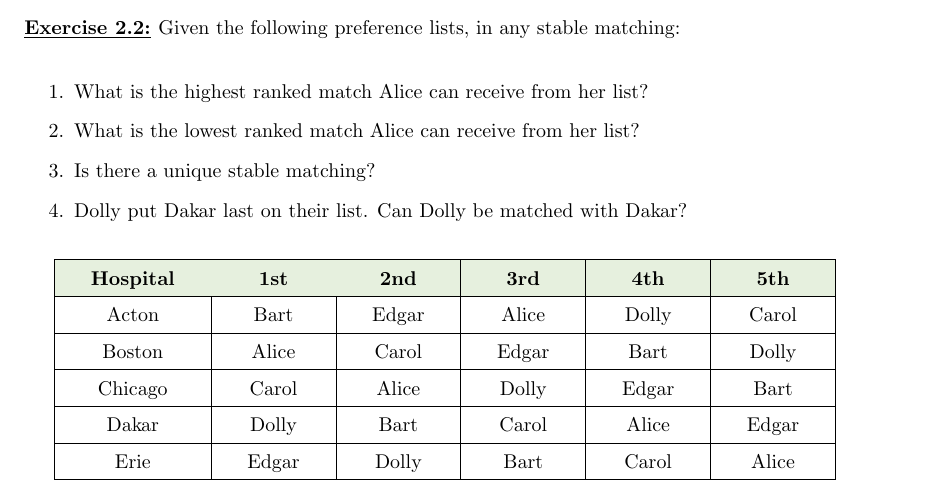
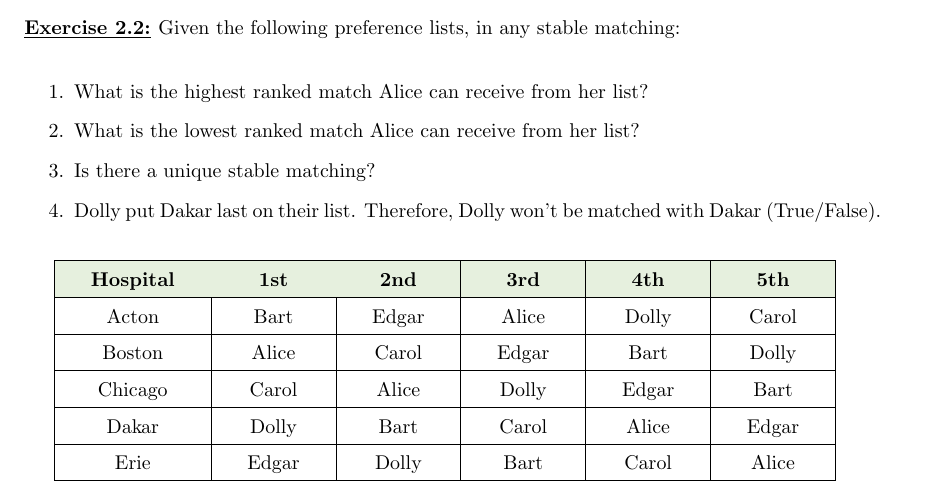
Before and after one commit to Concise-Works/int-algoritmi, a LaTeX thesis (main.tex, which reads Sections/prove/prove.tex): part of page 18 of 130, cut so that both start at the same text. Compiled offline with pdfLaTeX.

Commit message:
typo fix

```diff
--- a/Sections/prove/prove.tex
+++ b/Sections/prove/prove.tex
@@ -244,7 +244,7 @@ First we will prove the correctness, then implement the algorithm and analyze it
         \item What is the highest ranked match Alice can receive from her list?
         \item What is the lowest ranked match Alice can receive from her list?
         \item Is there a unique stable matching?
-        \item Dolly put Dakar last on their list. Can Dolly be matched with Dakar?
+        \item Dolly put Dakar last on their list. Therefore, Dolly won't be matched with Dakar (True/False).
     \end{enumerate}
 
     \vspace{1em}
```
Also changed, not shown: 1 other file.
